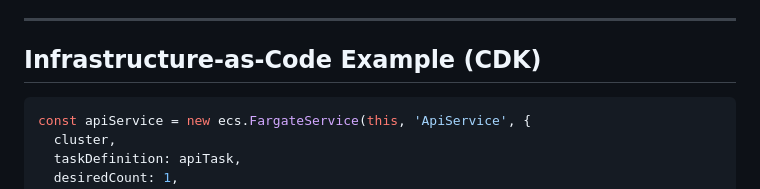
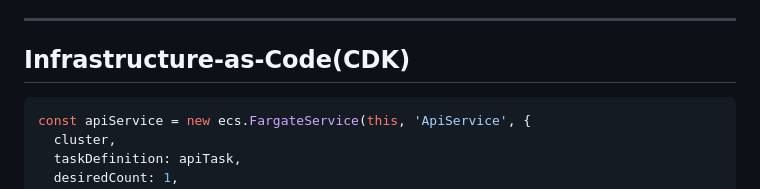
Before and after one commit to Sanda223/imgproc-api, a Markdown page: README.md, the part around the change. Drawn GitHub-style.

Commit message:
Fix formatting in Infrastructure-as-Code section

````diff
--- a/README.md
+++ b/README.md
@@ -94,7 +94,7 @@ The platform performed CPU-intensive image transformations (resize, blur, sharpe
 
 ---
 
-## Infrastructure-as-Code Example (CDK)
+## Infrastructure-as-Code(CDK)
 
 ```ts
 const apiService = new ecs.FargateService(this, 'ApiService', {
````
